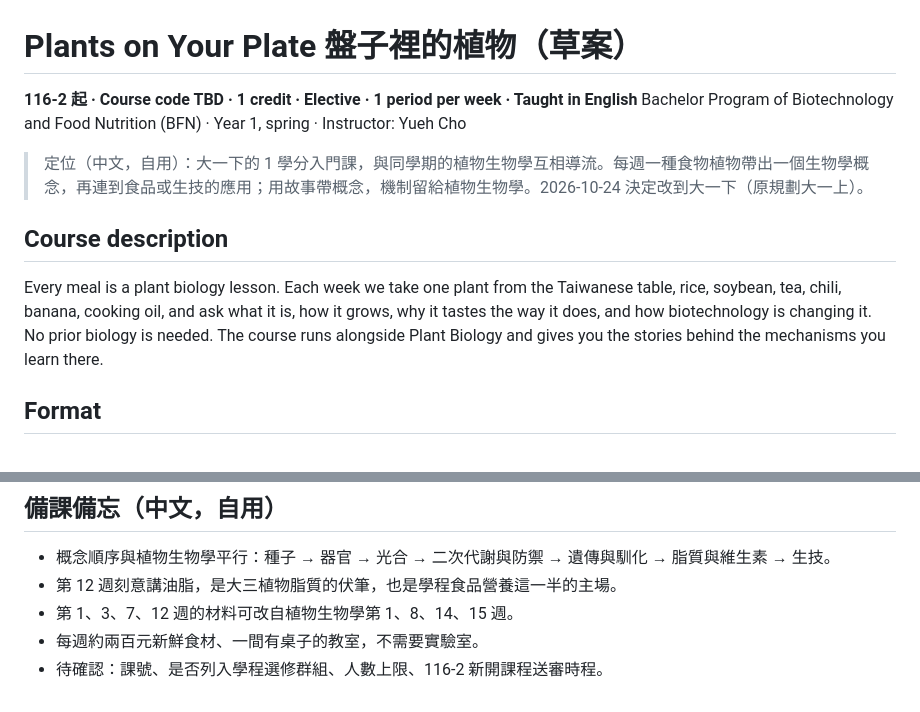
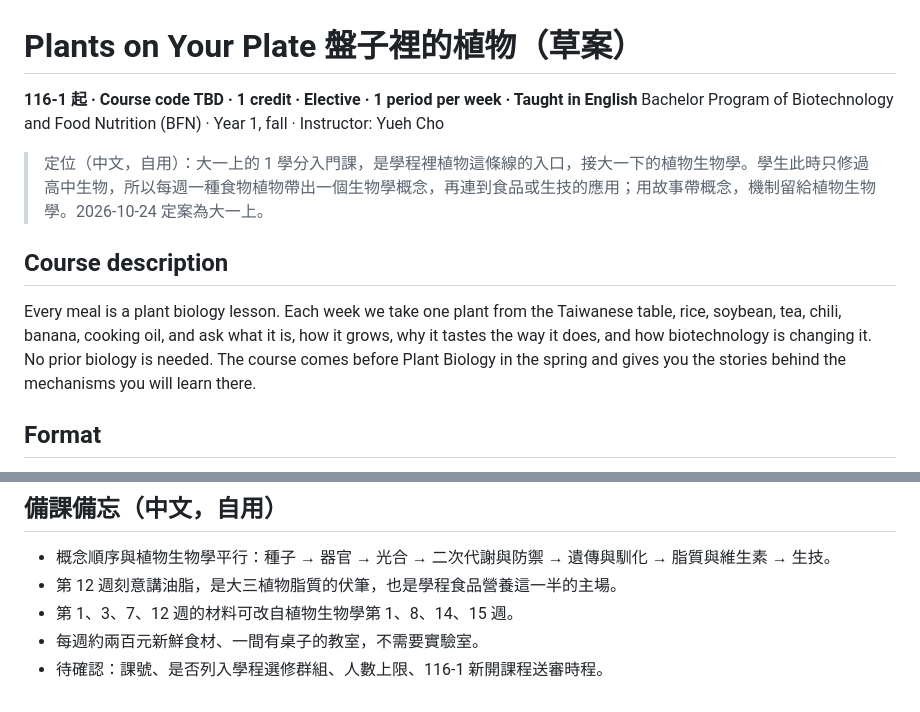
Before and after one commit to yuehryancho/lab, a Markdown page: courses/116-1/plants-on-your-plate.md, 2 parts joined by grey strips. GitHub-like rendering.

Commit message:
Move Plants on Your Plate outline to 116-1 (Year 1 fall)
Co-Authored-By: Claude Fable 5.1 <noreply@anthropic.com>
Claude-Session: https://claude.ai/code/session_01MQuNhGHkJHw8omF6JUtFFM

```diff
--- a/courses/116-2/plants-on-your-plate.md
+++ b/courses/116-1/plants-on-your-plate.md
@@ -1,13 +1,13 @@
 # Plants on Your Plate 盤子裡的植物（草案）
 
-**116-2 起 · Course code TBD · 1 credit · Elective · 1 period per week · Taught in English**
-Bachelor Program of Biotechnology and Food Nutrition (BFN) · Year 1, spring · Instructor: Yueh Cho
+**116-1 起 · Course code TBD · 1 credit · Elective · 1 period per week · Taught in English**
+Bachelor Program of Biotechnology and Food Nutrition (BFN) · Year 1, fall · Instructor: Yueh Cho
 
-> 定位（中文，自用）：大一下的 1 學分入門課，與同學期的植物生物學互相導流。每週一種食物植物帶出一個生物學概念，再連到食品或生技的應用；用故事帶概念，機制留給植物生物學。2026-10-24 決定改到大一下（原規劃大一上）。
+> 定位（中文，自用）：大一上的 1 學分入門課，是學程裡植物這條線的入口，接大一下的植物生物學。學生此時只修過高中生物，所以每週一種食物植物帶出一個生物學概念，再連到食品或生技的應用；用故事帶概念，機制留給植物生物學。2026-10-24 定案為大一上。
 
 ## Course description
 
-Every meal is a plant biology lesson. Each week we take one plant from the Taiwanese table, rice, soybean, tea, chili, banana, cooking oil, and ask what it is, how it grows, why it tastes the way it does, and how biotechnology is changing it. No prior biology is needed. The course runs alongside Plant Biology and gives you the stories behind the mechanisms you learn there.
+Every meal is a plant biology lesson. Each week we take one plant from the Taiwanese table, rice, soybean, tea, chili, banana, cooking oil, and ask what it is, how it grows, why it tastes the way it does, and how biotechnology is changing it. No prior biology is needed. The course comes before Plant Biology in the spring and gives you the stories behind the mechanisms you will learn there.
 
 ## Format
 
@@ -51,4 +51,4 @@ No written midterm or final exam.
 - 第 12 週刻意講油脂，是大三植物脂質的伏筆，也是學程食品營養這一半的主場。
 - 第 1、3、7、12 週的材料可改自植物生物學第 1、8、14、15 週。
 - 每週約兩百元新鮮食材、一間有桌子的教室，不需要實驗室。
-- 待確認：課號、是否列入學程選修群組、人數上限、116-2 新開課程送審時程。
+- 待確認：課號、是否列入學程選修群組、人數上限、116-1 新開課程送審時程。
```
